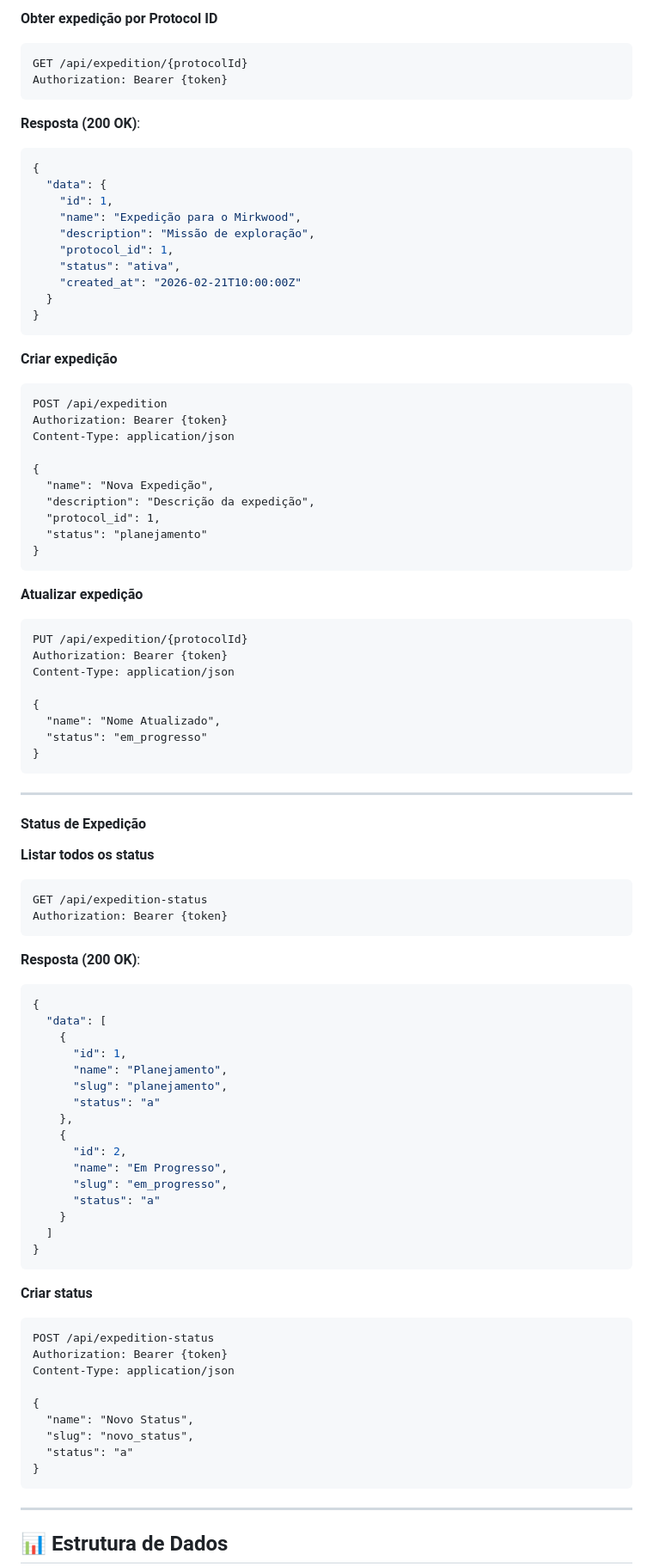
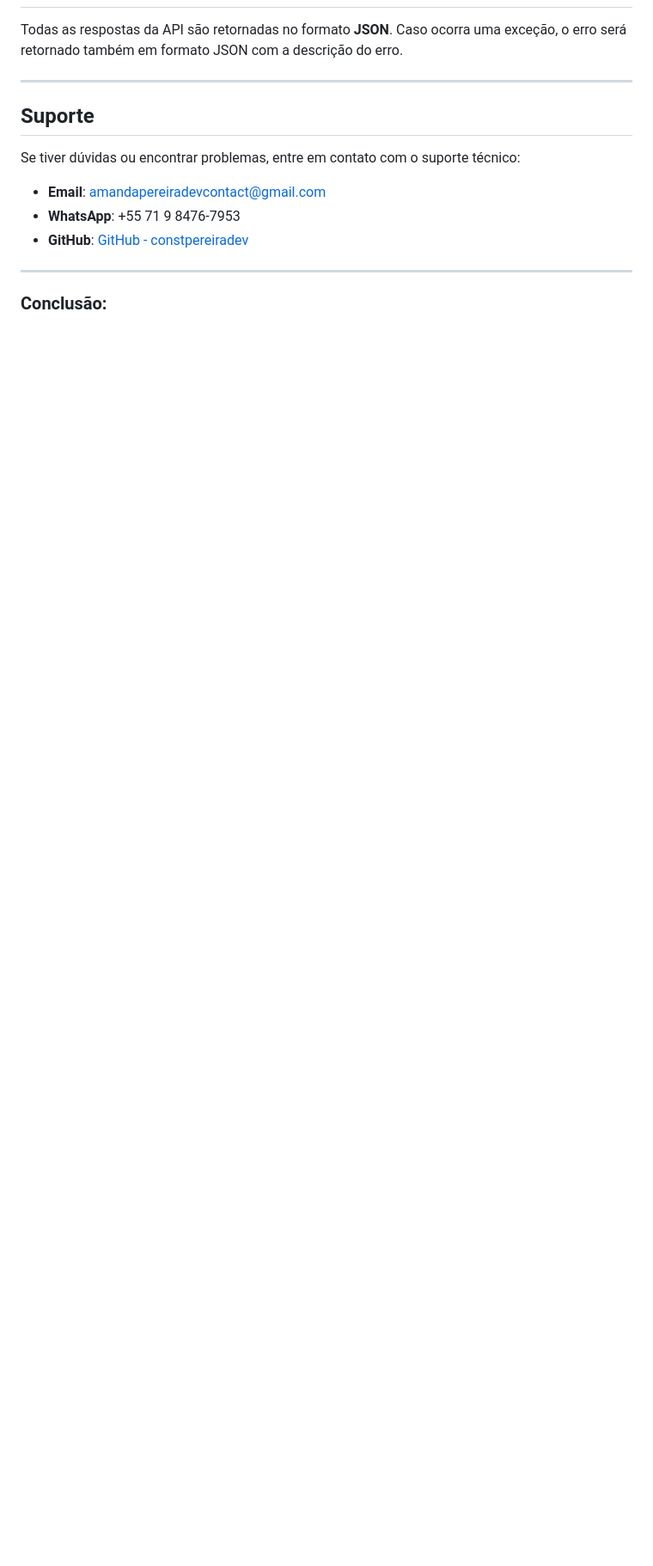
Before and after one commit to constpereiradev/elrond-portal, a Markdown page: README.md, the part around one of its changes. Shown at 86% size. GitHub-like rendering; blank space fills up the shorter version.

Commit message:
refactor: README

````diff
--- a/README.md
+++ b/README.md
@@ -346,94 +120,17 @@ Content-Type: application/json
 
-**Obter expedição por Protocol ID**
-```http
-GET /api/expedition/{protocolId}
-Authorization: Bearer {token}
-```
-
-**Resposta (200 OK)**:
-```json
-{
-  "data": {
-    "id": 1,
-    "name": "Expedição para o Mirkwood",
-    "description": "Missão de exploração",
-    "protocol_id": 1,
-    "status": "ativa",
-    "created_at": "2026-02-21T10:00:00Z"
-  }
-}
-```
-
-**Criar expedição**
-```http
-POST /api/expedition
-Authorization: Bearer {token}
-Content-Type: application/json
-
-{
-  "name": "Nova Expedição",
-  "description": "Descrição da expedição",
-  "protocol_id": 1,
-  "status": "planejamento"
-}
-```
-
-**Atualizar expedição**
-```http
-PUT /api/expedition/{protocolId}
-Authorization: Bearer {token}
-Content-Type: application/json
-
-{
-  "name": "Nome Atualizado",
-  "status": "em_progresso"
-}
-```
+Todas as respostas da API são retornadas no formato **JSON**. Caso ocorra uma exceção, o erro será retornado também em formato JSON com a descrição do erro.
 
 ---
 
-#### Status de Expedição
+## **Suporte**
 
-**Listar todos os status**
-```http
-GET /api/expedition-status
-Authorization: Bearer {token}
-```
+Se tiver dúvidas ou encontrar problemas, entre em contato com o suporte técnico:
 
-**Resposta (200 OK)**:
-```json
-{
-  "data": [
-    {
-      "id": 1,
-      "name": "Planejamento",
-      "slug": "planejamento",
-      "status": "a"
-    },
-    {
-      "id": 2,
-      "name": "Em Progresso",
-      "slug": "em_progresso",
-      "status": "a"
-    }
-  ]
-}
-```
-
-**Criar status**
-```http
-POST /api/expedition-status
-Authorization: Bearer {token}
-Content-Type: application/json
-
-{
-  "name": "Novo Status",
-  "slug": "novo_status",
-  "status": "a"
-}
-```
+* **Email**: [amandapereiradevcontact@gmail.com](mailto:amandapereiradevcontact@gmail.com)
+* **WhatsApp**: +55 71 9 8476-7953
+* **GitHub**: [GitHub - constpereiradev](https://github.com/constpereiradev)
 
 ---
 
-## 📊 Estrutura de Dados
+### Conclusão:
 
````
Also changed, not shown: other parts of README.md (+89 -414 lines).
